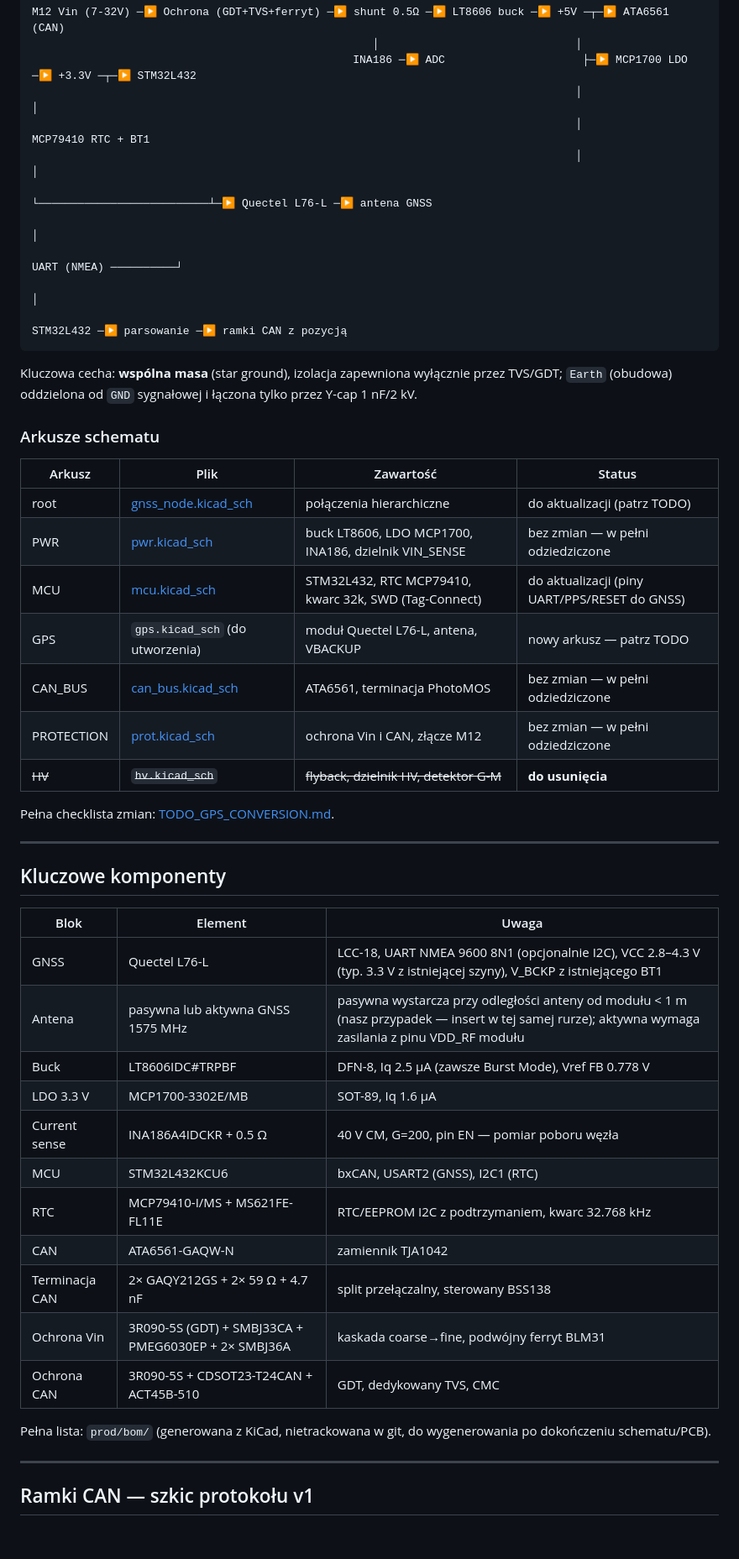
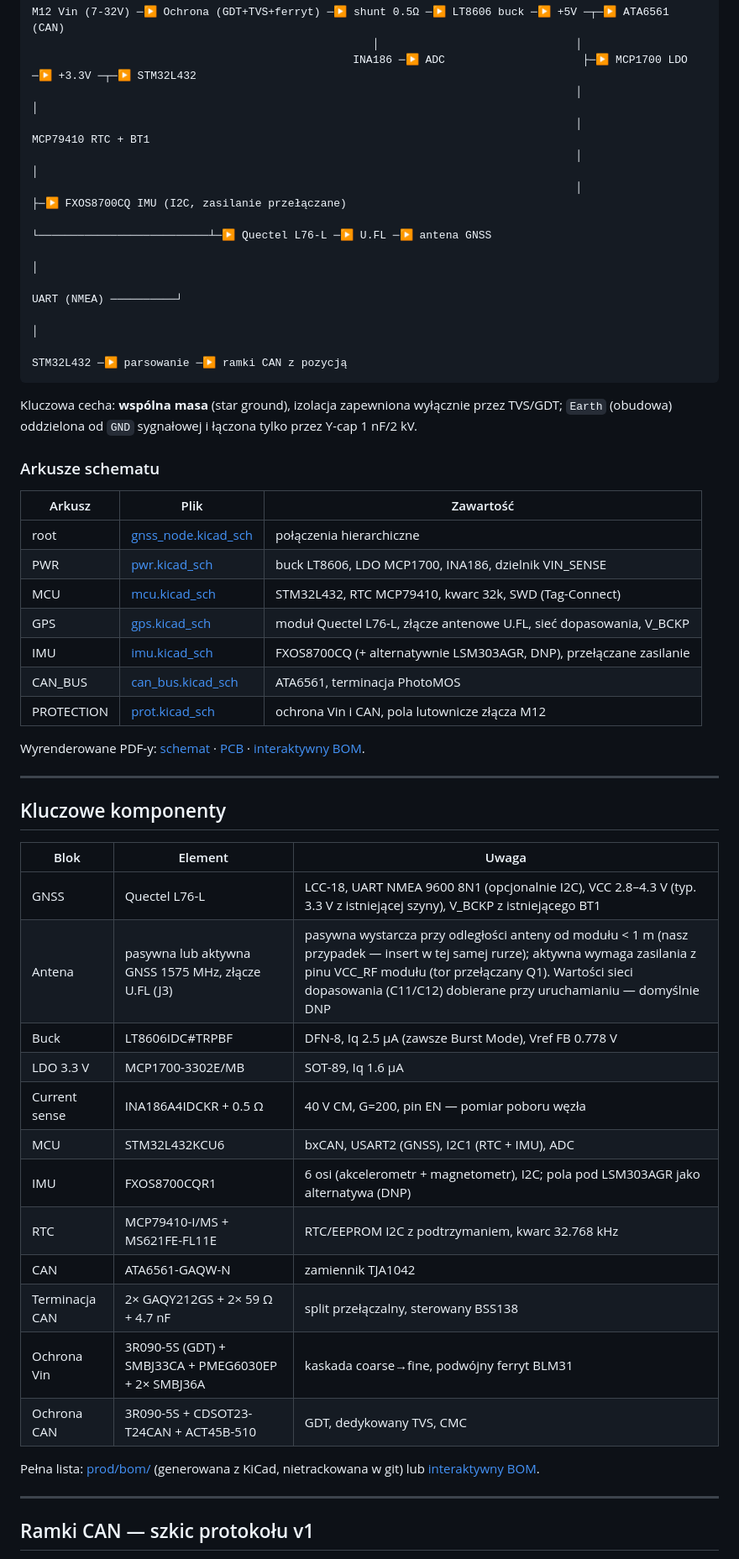
Before and after one commit to bartkepl/CanGnssNode, a Markdown page: README.md, the part around one of its changes. Shown at 84% size. Drawn GitHub-style; blank space fills up the shorter version.

```diff
--- a/README.md
+++ b/README.md
@@ -60,7 +70,8 @@ M12 Vin (7-32V) ─▶ Ochrona (GDT+TVS+ferryt) ─▶ shunt 0.5Ω ─▶ LT8606
                                                                                    │                          │
                                                                                    │                MCP79410 RTC + BT1
                                                                                    │                          │
-                                                                                   └──────────────────────────┴─▶ Quectel L76-L ─▶ antena GNSS
+                                                                                   │                          ├─▶ FXOS8700CQ IMU (I2C, zasilanie przełączane)
+                                                                                   └──────────────────────────┴─▶ Quectel L76-L ─▶ U.FL ─▶ antena GNSS
                                                                                                                           │
                                                                                                     UART (NMEA) ──────────┘
                                                                                                           │
@@ -71,17 +82,17 @@ Kluczowa cecha: **wspólna masa** (star ground), izolacja zapewniona wyłącznie
 
 ### Arkusze schematu
 
-| Arkusz | Plik | Zawartość | Status |
-|--------|------|-----------|--------|
-| root | [gnss_node.kicad_sch](pcb/gnss_node.kicad_sch) | połączenia hierarchiczne | do aktualizacji (patrz TODO) |
-| PWR | [pwr.kicad_sch](pcb/pwr.kicad_sch) | buck LT8606, LDO MCP1700, INA186, dzielnik VIN_SENSE | bez zmian — w pełni odziedziczone |
-| MCU | [mcu.kicad_sch](pcb/mcu.kicad_sch) | STM32L432, RTC MCP79410, kwarc 32k, SWD (Tag-Connect) | do aktualizacji (piny UART/PPS/RESET do GNSS) |
-| GPS | `gps.kicad_sch` (do utworzenia) | moduł Quectel L76-L, antena, VBACKUP | nowy arkusz — patrz TODO |
-| CAN_BUS | [can_bus.kicad_sch](pcb/can_bus.kicad_sch) | ATA6561, terminacja PhotoMOS | bez zmian — w pełni odziedziczone |
-| PROTECTION | [prot.kicad_sch](pcb/prot.kicad_sch) | ochrona Vin i CAN, złącze M12 | bez zmian — w pełni odziedziczone |
-| ~~HV~~ | ~~`hv.kicad_sch`~~ | ~~flyback, dzielnik HV, detektor G-M~~ | **do usunięcia** |
+| Arkusz | Plik | Zawartość |
+|--------|------|-----------|
+| root | [gnss_node.kicad_sch](pcb/gnss_node.kicad_sch) | połączenia hierarchiczne |
+| PWR | [pwr.kicad_sch](pcb/pwr.kicad_sch) | buck LT8606, LDO MCP1700, INA186, dzielnik VIN_SENSE |
+| MCU | [mcu.kicad_sch](pcb/mcu.kicad_sch) | STM32L432, RTC MCP79410, kwarc 32k, SWD (Tag-Connect) |
+| GPS | [gps.kicad_sch](pcb/gps.kicad_sch) | moduł Quectel L76-L, złącze antenowe U.FL, sieć dopasowania, V_BCKP |
+| IMU | [imu.kicad_sch](pcb/imu.kicad_sch) | FXOS8700CQ (+ alternatywnie LSM303AGR, DNP), przełączane zasilanie |
+| CAN_BUS | [can_bus.kicad_sch](pcb/can_bus.kicad_sch) | ATA6561, terminacja PhotoMOS |
+| PROTECTION | [prot.kicad_sch](pcb/prot.kicad_sch) | ochrona Vin i CAN, pola lutownicze złącza M12 |
 
-Pełna checklista zmian: [TODO_GPS_CONVERSION.md](TODO_GPS_CONVERSION.md).
+Wyrenderowane PDF-y: [schemat](prod/sch/gnss_node.pdf) · [PCB](prod/pcb/gnss_node.pdf) · [interaktywny BOM](prod/ibom/gnss_node_ibom.html).
 
 ---
 
@@ -90,18 +101,19 @@ Pełna checklista zmian: [TODO_GPS_CONVERSION.md](TODO_GPS_CONVERSION.md).
 | Blok | Element | Uwaga |
 |------|---------|-------|
 | GNSS | Quectel L76-L | LCC-18, UART NMEA 9600 8N1 (opcjonalnie I2C), VCC 2.8–4.3 V (typ. 3.3 V z istniejącej szyny), V_BCKP z istniejącego BT1 |
-| Antena | pasywna lub aktywna GNSS 1575 MHz | pasywna wystarcza przy odległości anteny od modułu < 1 m (nasz przypadek — insert w tej samej rurze); aktywna wymaga zasilania z pinu VDD_RF modułu |
+| Antena | pasywna lub aktywna GNSS 1575 MHz, złącze U.FL (J3) | pasywna wystarcza przy odległości anteny od modułu < 1 m (nasz przypadek — insert w tej samej rurze); aktywna wymaga zasilania z pinu VCC_RF modułu (tor przełączany Q1). Wartości sieci dopasowania (C11/C12) dobierane przy uruchamianiu — domyślnie DNP |
 | Buck | LT8606IDC#TRPBF | DFN-8, Iq 2.5 µA (zawsze Burst Mode), Vref FB 0.778 V |
 | LDO 3.3 V | MCP1700-3302E/MB | SOT-89, Iq 1.6 µA |
 | Current sense | INA186A4IDCKR + 0.5 Ω | 40 V CM, G=200, pin EN — pomiar poboru węzła |
-| MCU | STM32L432KCU6 | bxCAN, USART2 (GNSS), I2C1 (RTC) |
+| MCU | STM32L432KCU6 | bxCAN, USART2 (GNSS), I2C1 (RTC + IMU), ADC |
+| IMU | FXOS8700CQR1 | 6 osi (akcelerometr + magnetometr), I2C; pola pod LSM303AGR jako alternatywa (DNP) |
 | RTC | MCP79410-I/MS + MS621FE-FL11E | RTC/EEPROM I2C z podtrzymaniem, kwarc 32.768 kHz |
 | CAN | ATA6561-GAQW-N | zamiennik TJA1042 |
 | Terminacja CAN | 2× GAQY212GS + 2× 59 Ω + 4.7 nF | split przełączalny, sterowany BSS138 |
 | Ochrona Vin | 3R090-5S (GDT) + SMBJ33CA + PMEG6030EP + 2× SMBJ36A | kaskada coarse→fine, podwójny ferryt BLM31 |
 | Ochrona CAN | 3R090-5S + CDSOT23-T24CAN + ACT45B-510 | GDT, dedykowany TVS, CMC |
 
-Pełna lista: `prod/bom/` (generowana z KiCad, nietrackowana w git, do wygenerowania po dokończeniu schematu/PCB).
+Pełna lista: [prod/bom/](prod/bom/) (generowana z KiCad, nietrackowana w git) lub [interaktywny BOM](prod/ibom/gnss_node_ibom.html).
 
 ---
 
```
Also changed, not shown: other parts of README.md (+24 -14 lines), media/gnss_node_angle.png, media/gnss_node_back.png, media/gnss_node_front.png, 10 other files.
